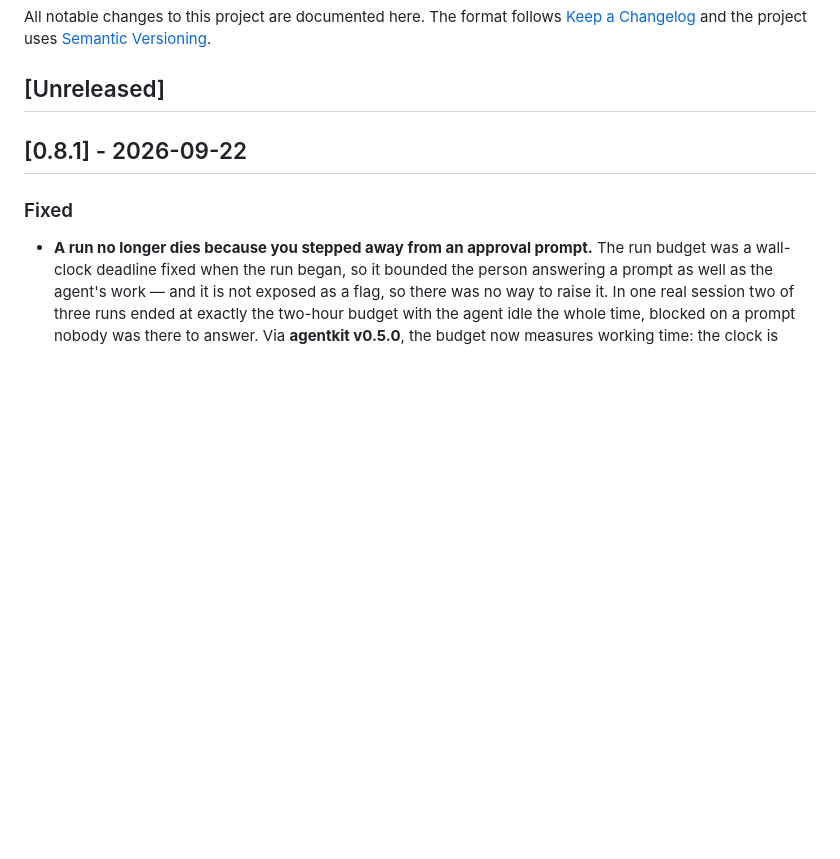
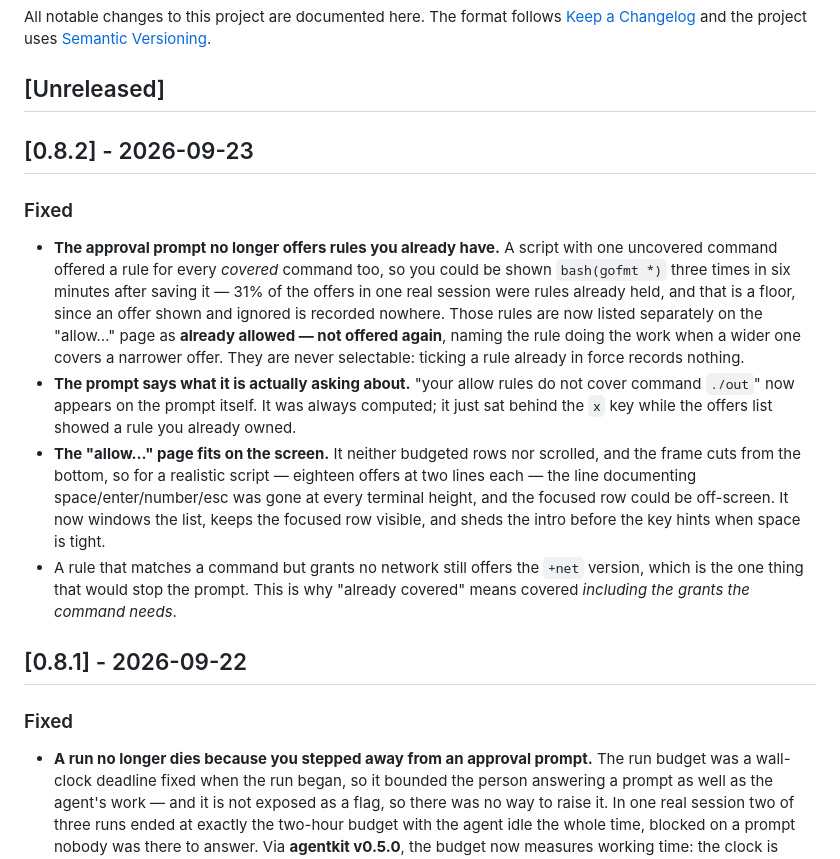
Before and after one commit to richardwooding/wright, a Markdown page: CHANGELOG.md, the part around the change. GitHub-like rendering; blank space fills up the shorter version.

```diff
--- a/CHANGELOG.md
+++ b/CHANGELOG.md
@@ -5,6 +5,33 @@ All notable changes to this project are documented here. The format follows
 [Semantic Versioning](https://semver.org/).
 
 ## [Unreleased]
+
+## [0.8.2] - 2026-09-23
+
+### Fixed
+
+- **The approval prompt no longer offers rules you already have.** A script
+  with one uncovered command offered a rule for every *covered* command too, so
+  you could be shown `bash(gofmt *)` three times in six minutes after saving it
+  — 31% of the offers in one real session were rules already held, and that is a
+  floor, since an offer shown and ignored is recorded nowhere. Those rules are
+  now listed separately on the "allow…" page as **already allowed — not offered
+  again**, naming the rule doing the work when a wider one covers a narrower
+  offer. They are never selectable: ticking a rule already in force records
+  nothing.
+- **The prompt says what it is actually asking about.** "your allow rules do not
+  cover command `./out`" now appears on the prompt itself. It was always
+  computed; it just sat behind the `x` key while the offers list showed a rule
+  you already owned.
+- **The "allow…" page fits on the screen.** It neither budgeted rows nor
+  scrolled, and the frame cuts from the bottom, so for a realistic script —
+  eighteen offers at two lines each — the line documenting space/enter/number/esc
+  was gone at every terminal height, and the focused row could be off-screen.
+  It now windows the list, keeps the focused row visible, and sheds the intro
+  before the key hints when space is tight.
+- A rule that matches a command but grants no network still offers the `+net`
+  version, which is the one thing that would stop the prompt. This is why
+  "already covered" means covered *including the grants the command needs*.
 
 ## [0.8.1] - 2026-09-22
 
```
Also changed, not shown: CLAUDE.md (+28 -0 lines), 1 other file.
